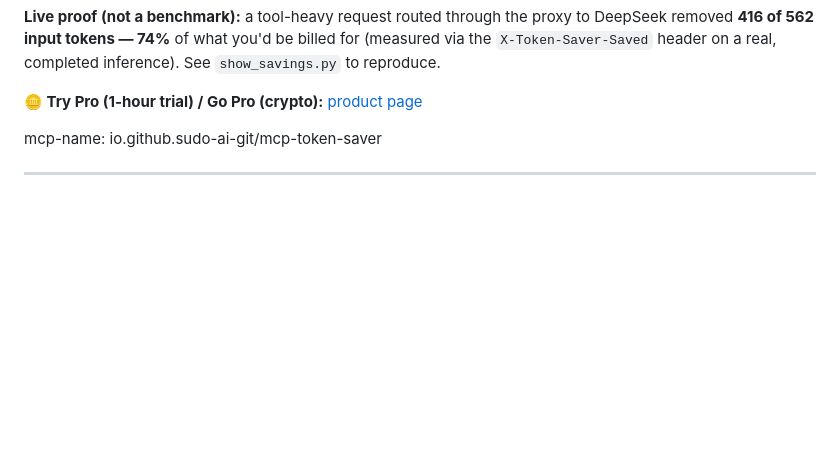
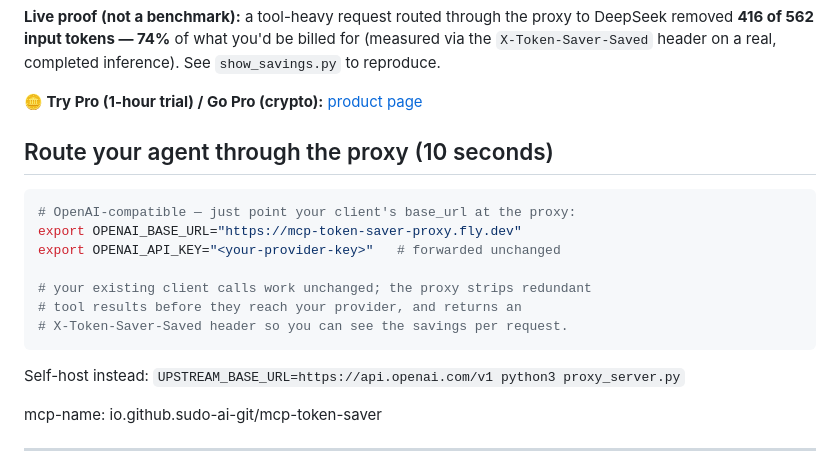
Before and after one commit to sudo-ai-git/mcp-token-saver, a Markdown page: README.md, the part around the change. GitHub-like rendering; blank space fills up the shorter version.

Commit message:
docs: 10-second 'route your agent through the proxy' quickstart
Turns discovery into usage: export OPENAI_BASE_URL=https://mcp-token-saver-proxy.fly.dev
+ your key, existing client works unchanged, X-Token-Saver-Saved shows savings.
Also self-host one-liner. Converts repo visitors into actual proxy users (feeds
the discussion monitor).

````diff
--- a/README.md
+++ b/README.md
@@ -18,6 +18,20 @@ for (measured via the `X-Token-Saver-Saved` header on a real, completed
 inference). See `show_savings.py` to reproduce.
 
 **🪙 Try Pro (1-hour trial) / Go Pro (crypto):** [product page](https://sudo-ai-git.github.io/mcp-token-saver/)
+
+## Route your agent through the proxy (10 seconds)
+
+```bash
+# OpenAI-compatible — just point your client's base_url at the proxy:
+export OPENAI_BASE_URL="https://mcp-token-saver-proxy.fly.dev"
+export OPENAI_API_KEY="<your-provider-key>"   # forwarded unchanged
+
+# your existing client calls work unchanged; the proxy strips redundant
+# tool results before they reach your provider, and returns an
+# X-Token-Saver-Saved header so you can see the savings per request.
+```
+
+Self-host instead: `UPSTREAM_BASE_URL=https://api.openai.com/v1 python3 proxy_server.py`
 
 mcp-name: io.github.sudo-ai-git/mcp-token-saver
 
````
